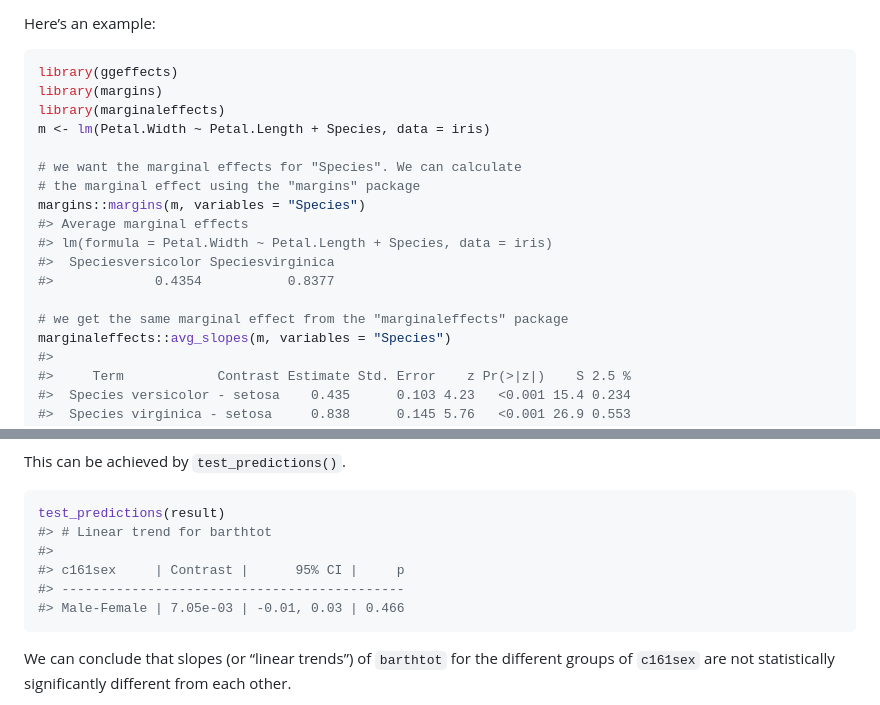
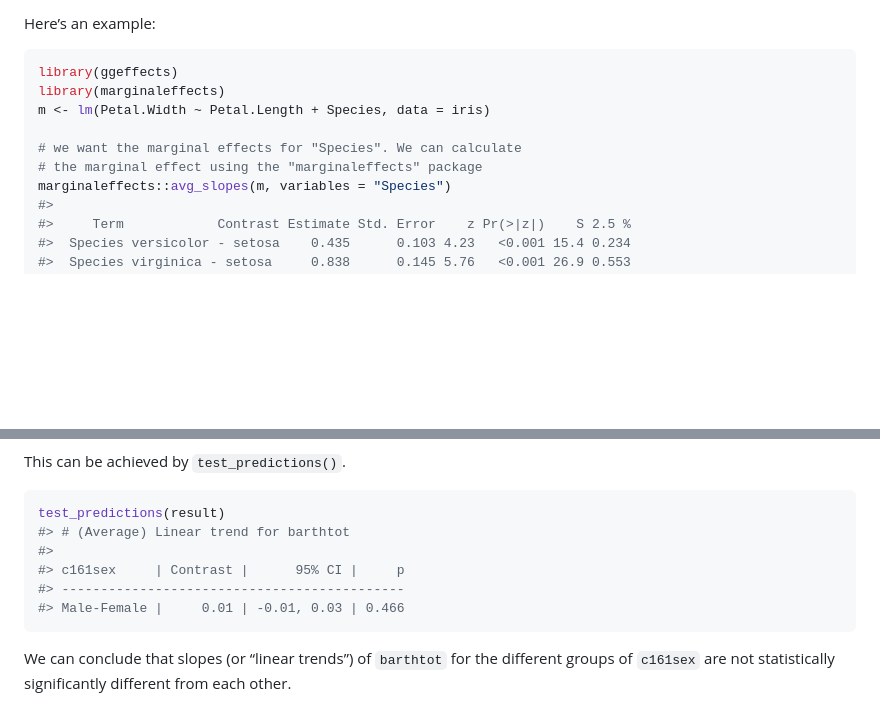
Before and after one commit to strengejacke/ggeffects, a Markdown page: README.md, 2 parts joined by grey strips. GitHub-like rendering; blank space fills up the shorter version.

Commit message:
"margins" was archived

````diff
--- a/README.md
+++ b/README.md
@@ -182,19 +182,11 @@ Here’s an example:
 
 ``` r
 library(ggeffects)
-library(margins)
 library(marginaleffects)
 m <- lm(Petal.Width ~ Petal.Length + Species, data = iris)
 
 # we want the marginal effects for "Species". We can calculate
-# the marginal effect using the "margins" package
-margins::margins(m, variables = "Species")
-#> Average marginal effects
-#> lm(formula = Petal.Width ~ Petal.Length + Species, data = iris)
-#>  Speciesversicolor Speciesvirginica
-#>             0.4354           0.8377
-
-# we get the same marginal effect from the "marginaleffects" package
+# the marginal effect using the "marginaleffects" package
 marginaleffects::avg_slopes(m, variables = "Species")
 #>
 #>     Term            Contrast Estimate Std. Error    z Pr(>|z|)    S 2.5 %
@@ -418,11 +410,11 @@ This can be achieved by `test_predictions()`.
 
 ``` r
 test_predictions(result)
-#> # Linear trend for barthtot
+#> # (Average) Linear trend for barthtot
 #>
 #> c161sex     | Contrast |      95% CI |     p
 #> --------------------------------------------
-#> Male-Female | 7.05e-03 | -0.01, 0.03 | 0.466
+#> Male-Female |     0.01 | -0.01, 0.03 | 0.466
 ```
 
 We can conclude that slopes (or “linear trends”) of `barthtot` for the
````
Also changed, not shown: man/figures/unnamed-chunk-6-1.png, 4 other files.
